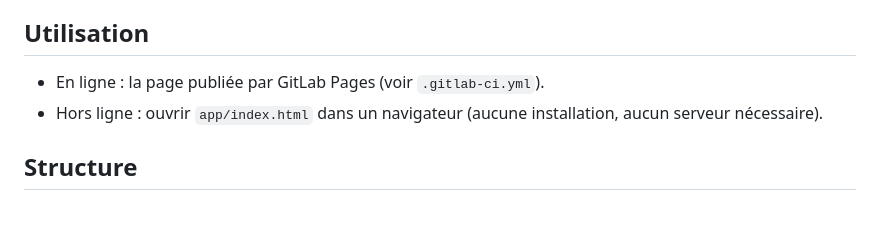
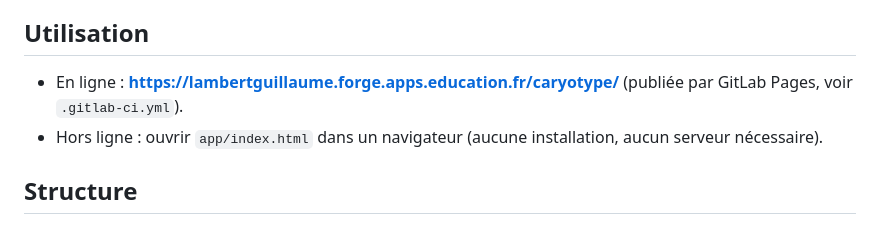
Before and after one commit to gtguillaume083/caryotype, a Markdown page: README.md, the part around the change. GitHub-like rendering.

Commit message:
README : adresse de l'application en ligne
Co-Authored-By: Claude Opus 5.5 <noreply@anthropic.com>

```diff
--- a/README.md
+++ b/README.md
@@ -28,7 +28,7 @@ Rien n'est envoyé sur Internet : pas de compte, pas de collecte de données. Le
 
 ## Utilisation
 
-- En ligne : la page publiée par GitLab Pages (voir `.gitlab-ci.yml`).
+- En ligne : **https://lambertguillaume.forge.apps.education.fr/caryotype/** (publiée par GitLab Pages, voir `.gitlab-ci.yml`).
 - Hors ligne : ouvrir `app/index.html` dans un navigateur (aucune installation, aucun serveur nécessaire).
 
 ## Structure
```
